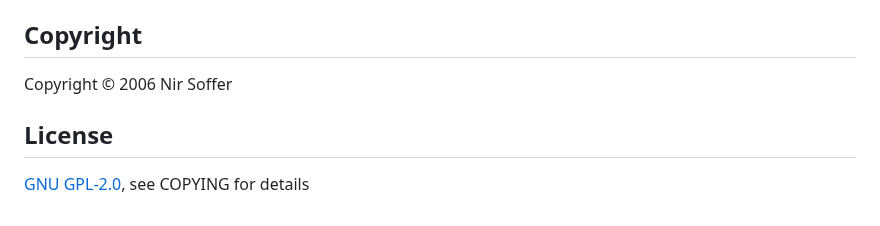
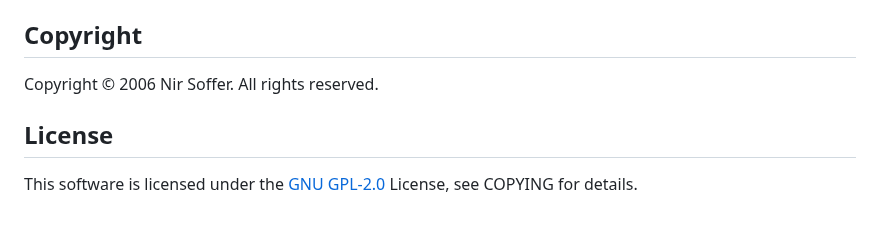
Before and after one commit to lifepillar/ASUnit, a Markdown page: OldManual.md, the part around the change. GitHub-like rendering.

Commit message:
Update OldManual.md
Fleshed out `Copyright` and `License` text

```diff
--- a/OldManual.md
+++ b/OldManual.md
@@ -364,11 +364,11 @@ See the source of `TextTestRunner` for example.
 
 ## Copyright
 
-Copyright © 2006 Nir Soffer
+Copyright © 2006 Nir Soffer. All rights reserved.
 
 ## License
 
-[GNU GPL-2.0][GNU-GPLv2], see COPYING for details
+This software is licensed under the [GNU GPL-2.0][GNU-GPLv2] License, see COPYING for details.
 
 [//]: # (Cross reference section)
 
```
